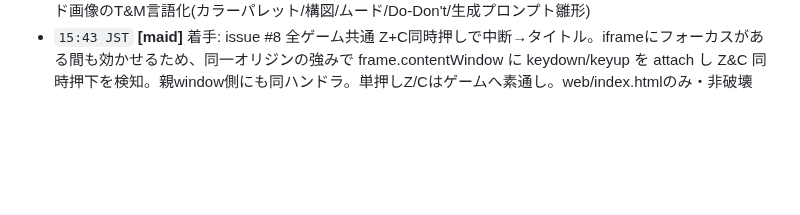
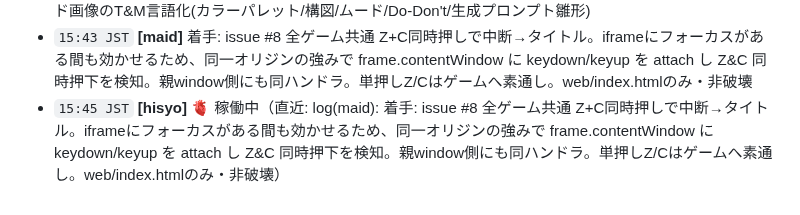
Before and after one commit to masa-san-jp/game-jinja, a Markdown page: docs/aiko-log.md, the part around the change. Drawn GitHub-style; blank space fills up the shorter version.

Commit message:
log(hisyo): 🫀 稼働中（直近: log(maid): 着手: issue #8 全ゲーム共通 Z+C同時押しで中断→タイトル。iframeにフォーカスがある間も効かせるため、同一オリジンの強みで frame.contentWindow に keydown/keyup を attach し Z&C 同時押下を検知。親window側にも同ハンドラ。単押しZ/Cはゲームへ素通し。web/index.htmlのみ・非破壊）

```diff
--- a/docs/aiko-log.md
+++ b/docs/aiko-log.md
@@ -63,3 +63,4 @@
 - `15:30 JST` **[aiko-pr]** 🫀 稼働中（直近: log(maid): 完了: ゲーム用画像アセット10点(背景4+オブジェクト6)をweb/assets/に生成・同梱、/web/assets/で配信確認(200)。manifest.json+docs/assets.md+scripts/gen-assets.py。⚠重要: genfastのVISUAL_STYLEが現在『画像不使用・canvasベクターのみ』方針なので、アセットを効かせるにはbrief緩和が必要。推奨=ハイブリッド(背景だけ画像/ゲーム本体はベクター維持)。aiko-dev連携 or masa判断待ち。docs/assets.mdに注入スニペット記載済）
 - `15:37 JST` **[maid]** 完了: 神社フロント背景をbg_arcade(シンセウェイブ)に適用(659521f)、稼働8770でライブ確認。テキスト可読性のため暗ダーク層62-80%オーバーレイ。+docs/tone-and-manner.mdでアーケード画像のT&M言語化(カラーパレット/構図/ムード/Do-Don't/生成プロンプト雛形)
 - `15:43 JST` **[maid]** 着手: issue #8 全ゲーム共通 Z+C同時押しで中断→タイトル。iframeにフォーカスがある間も効かせるため、同一オリジンの強みで frame.contentWindow に keydown/keyup を attach し Z&C 同時押下を検知。親window側にも同ハンドラ。単押しZ/Cはゲームへ素通し。web/index.htmlのみ・非破壊
+- `15:45 JST` **[hisyo]** 🫀 稼働中（直近: log(maid): 着手: issue #8 全ゲーム共通 Z+C同時押しで中断→タイトル。iframeにフォーカスがある間も効かせるため、同一オリジンの強みで frame.contentWindow に keydown/keyup を attach し Z&C 同時押下を検知。親window側にも同ハンドラ。単押しZ/Cはゲームへ素通し。web/index.htmlのみ・非破壊）
```
